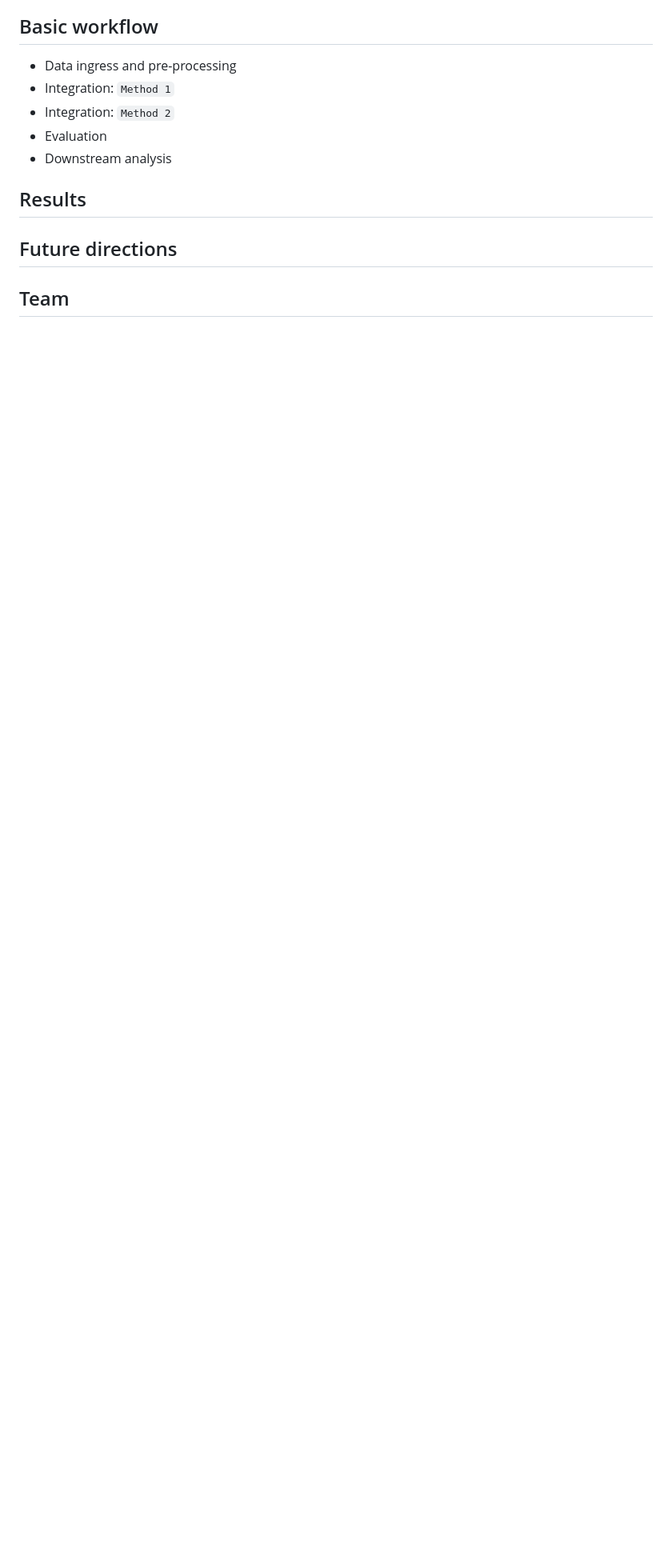
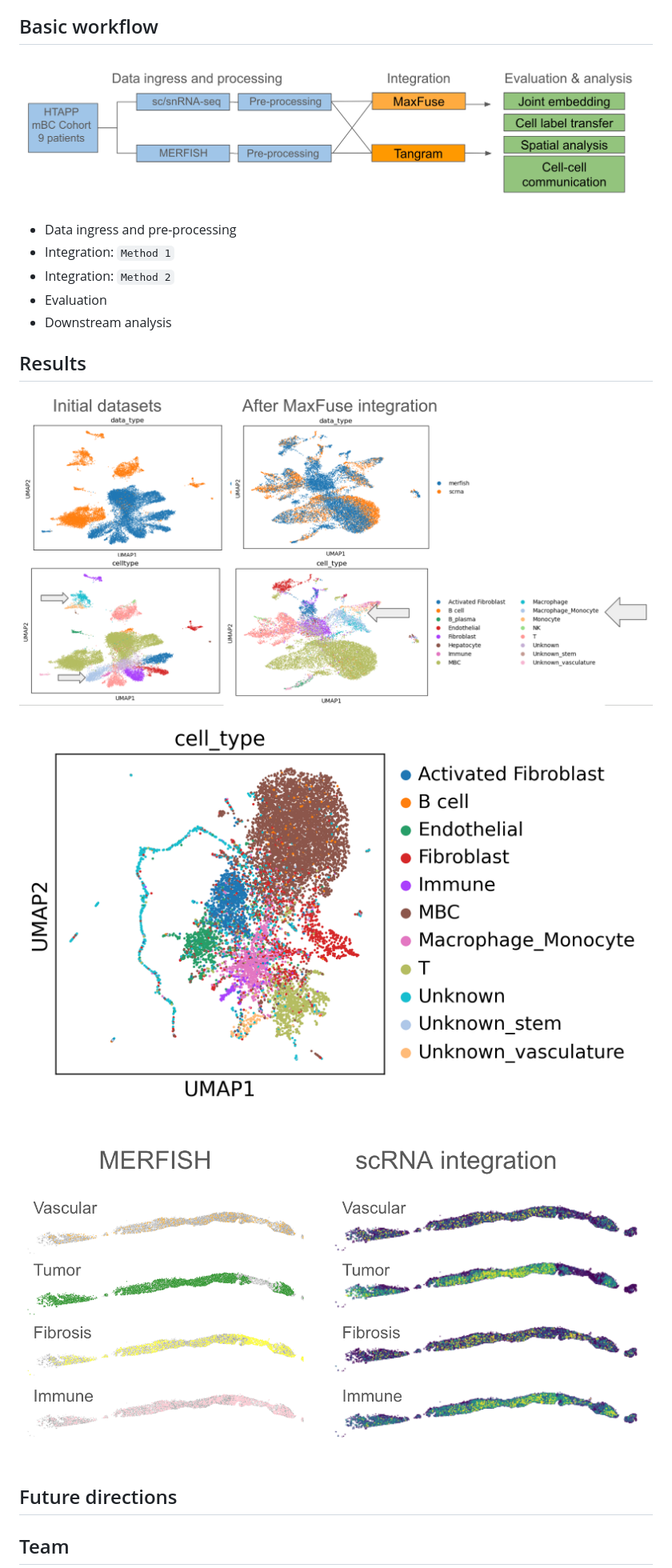
Before and after one commit to NCI-HTAN-Jamborees/Integrating-single-cell-sequencing-and-spatial-omics-data, a Markdown page: README.md, the part around the change. Shown: that part at 80% size. Drawn GitHub-style; pictures changed too: figures/MERFISH_integrated_spatial.png (added), figures/MaxFuse_integration_results.png (added), figures/pipeline_overview.png (added); blank space fills up the shorter version.

Commit message:
add figures, readme update

```diff
--- a/README.md
+++ b/README.md
@@ -28,6 +28,8 @@ Analyzed here are paired scRNA-seq and MERFISH datasets from 9 samples derived f
 
 ## Basic workflow
 
+![overview](./figures/pipeline_overview.png)
+
 - Data ingress and pre-processing
 - Integration: `Method 1`
 - Integration: `Method 2`
@@ -35,6 +37,12 @@ Analyzed here are paired scRNA-seq and MERFISH datasets from 9 samples derived f
 - Downstream analysis
 
 ## Results
+
+![results1](./figures/MaxFuse_integration_results.png)
+
+![results2](./figures/tangram_313_scRNAfeatures_MERFISHlabels.png)
+
+![results3](./figures/MERFISH_integrated_spatial.png)
 
 ## Future directions
 
```
Also changed, not shown: figures/tangram_integrated_scRNAfeatures_MERFISHlabels_heatmap.png (added).
